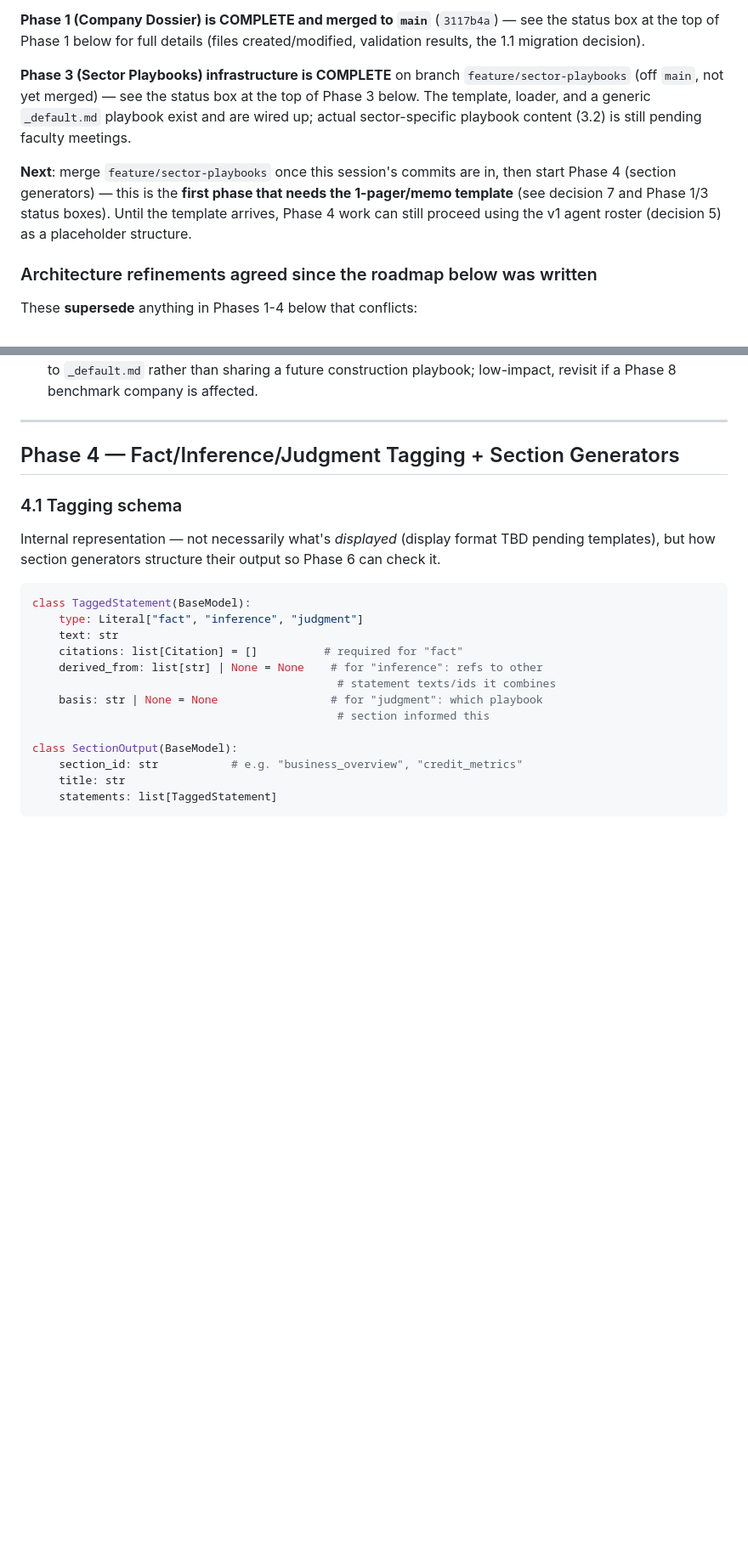
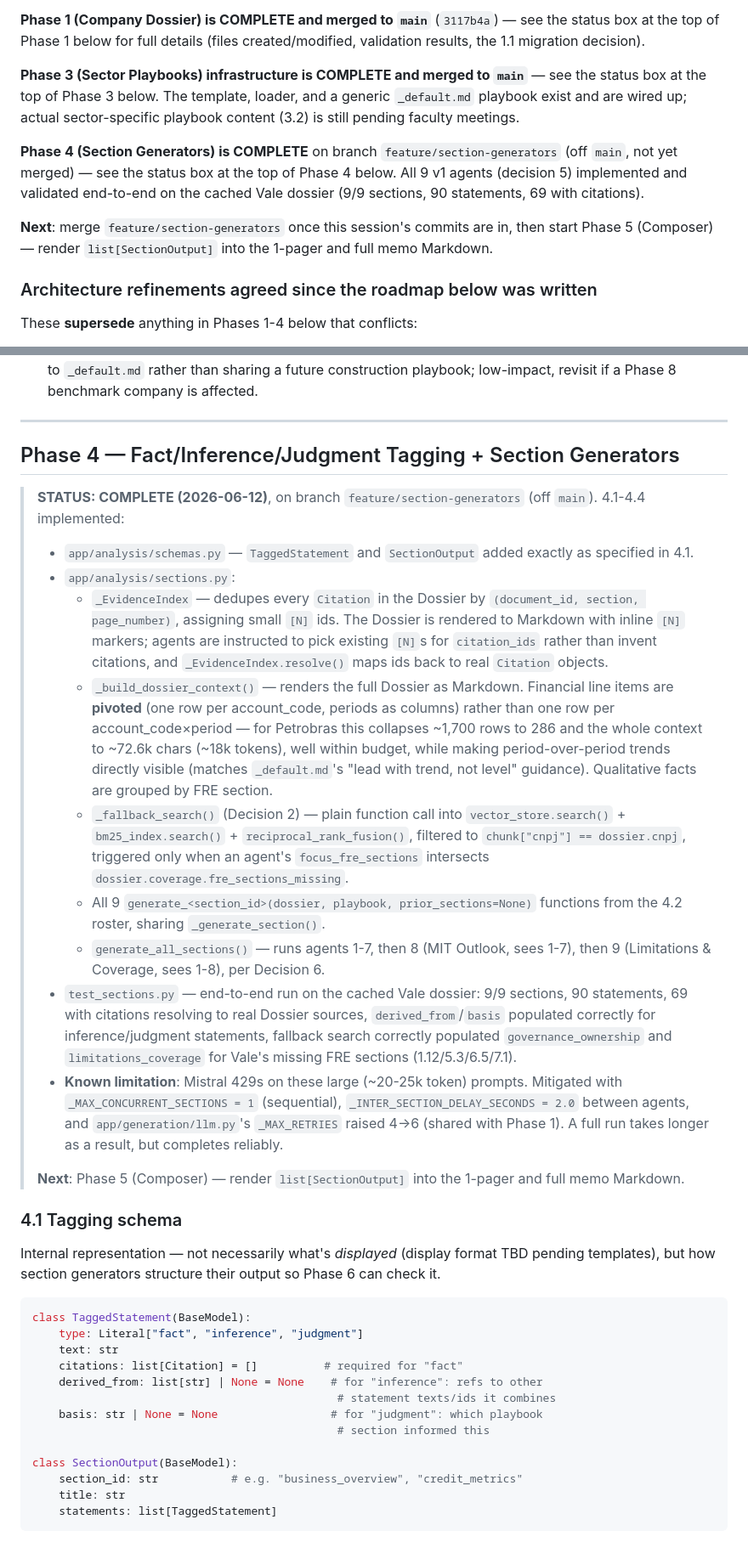
Before and after one commit to eliejuven/rag_sai, a Markdown page: TODO.md, 2 parts joined by grey strips. Shown at 85% size. Rendered like a GitHub page; blank space fills up the shorter version.

Commit message:
TODO: mark Phase 4 (section generators) complete, point to Phase 5

```diff
--- a/TODO.md
+++ b/TODO.md
@@ -29,17 +29,20 @@ coverage/citation purposes but don't expect much qualitative content from it.
 see the status box at the top of Phase 1 below for full details (files
 created/modified, validation results, the 1.1 migration decision).
 
-**Phase 3 (Sector Playbooks) infrastructure is COMPLETE** on branch
-`feature/sector-playbooks` (off `main`, not yet merged) — see the status box
-at the top of Phase 3 below. The template, loader, and a generic
-`_default.md` playbook exist and are wired up; actual sector-specific
-playbook content (3.2) is still pending faculty meetings.
+**Phase 3 (Sector Playbooks) infrastructure is COMPLETE and merged to
+`main`** — see the status box at the top of Phase 3 below. The template,
+loader, and a generic `_default.md` playbook exist and are wired up; actual
+sector-specific playbook content (3.2) is still pending faculty meetings.
 
-**Next**: merge `feature/sector-playbooks` once this session's commits are
-in, then start Phase 4 (section generators) — this is the **first phase that
-needs the 1-pager/memo template** (see decision 7 and Phase 1/3 status
-boxes). Until the template arrives, Phase 4 work can still proceed using the
-v1 agent roster (decision 5) as a placeholder structure.
+**Phase 4 (Section Generators) is COMPLETE** on branch
+`feature/section-generators` (off `main`, not yet merged) — see the status
+box at the top of Phase 4 below. All 9 v1 agents (decision 5) implemented and
+validated end-to-end on the cached Vale dossier (9/9 sections, 90 statements,
+69 with citations).
+
+**Next**: merge `feature/section-generators` once this session's commits are
+in, then start Phase 5 (Composer) — render `list[SectionOutput]` into the
+1-pager and full memo Markdown.
 
 ### Architecture refinements agreed since the roadmap below was written
 These **supersede** anything in Phases 1-4 below that conflicts:
@@ -620,6 +623,49 @@ just a less sector-specific judgment section.
 
 ## Phase 4 — Fact/Inference/Judgment Tagging + Section Generators
 
+> **STATUS: COMPLETE (2026-06-12)**, on branch `feature/section-generators`
+> (off `main`). 4.1-4.4 implemented:
+> - `app/analysis/schemas.py` — `TaggedStatement` and `SectionOutput` added
+>   exactly as specified in 4.1.
+> - `app/analysis/sections.py`:
+>   - `_EvidenceIndex` — dedupes every `Citation` in the Dossier by
+>     `(document_id, section, page_number)`, assigning small `[N]` ids. The
+>     Dossier is rendered to Markdown with inline `[N]` markers; agents are
+>     instructed to pick existing `[N]`s for `citation_ids` rather than invent
+>     citations, and `_EvidenceIndex.resolve()` maps ids back to real
+>     `Citation` objects.
+>   - `_build_dossier_context()` — renders the full Dossier as Markdown.
+>     Financial line items are **pivoted** (one row per account_code, periods
+>     as columns) rather than one row per account_code×period — for
+>     Petrobras this collapses ~1,700 rows to 286 and the whole context to
+>     ~72.6k chars (~18k tokens), well within budget, while making
+>     period-over-period trends directly visible (matches `_default.md`'s
+>     "lead with trend, not level" guidance). Qualitative facts are grouped by
+>     FRE section.
+>   - `_fallback_search()` (Decision 2) — plain function call into
+>     `vector_store.search()` + `bm25_index.search()` +
+>     `reciprocal_rank_fusion()`, filtered to `chunk["cnpj"] == dossier.cnpj`,
+>     triggered only when an agent's `focus_fre_sections` intersects
+>     `dossier.coverage.fre_sections_missing`.
+>   - All 9 `generate_<section_id>(dossier, playbook, prior_sections=None)`
+>     functions from the 4.2 roster, sharing `_generate_section()`.
+>   - `generate_all_sections()` — runs agents 1-7, then 8 (MIT Outlook, sees
+>     1-7), then 9 (Limitations & Coverage, sees 1-8), per Decision 6.
+> - `test_sections.py` — end-to-end run on the cached Vale dossier: 9/9
+>   sections, 90 statements, 69 with citations resolving to real Dossier
+>   sources, `derived_from`/`basis` populated correctly for
+>   inference/judgment statements, fallback search correctly populated
+>   `governance_ownership` and `limitations_coverage` for Vale's missing FRE
+>   sections (1.12/5.3/6.5/7.1).
+> - **Known limitation**: Mistral 429s on these large (~20-25k token) prompts.
+>   Mitigated with `_MAX_CONCURRENT_SECTIONS = 1` (sequential),
+>   `_INTER_SECTION_DELAY_SECONDS = 2.0` between agents, and
+>   `app/generation/llm.py`'s `_MAX_RETRIES` raised 4→6 (shared with Phase 1).
+>   A full run takes longer as a result, but completes reliably.
+>
+> **Next**: Phase 5 (Composer) — render `list[SectionOutput]` into the
+> 1-pager and full memo Markdown.
+
 ### 4.1 Tagging schema
 Internal representation — not necessarily what's *displayed* (display format
 TBD pending templates), but how section generators structure their output so
```
Also changed, not shown: other parts of TODO.md (+5 -5 lines).
